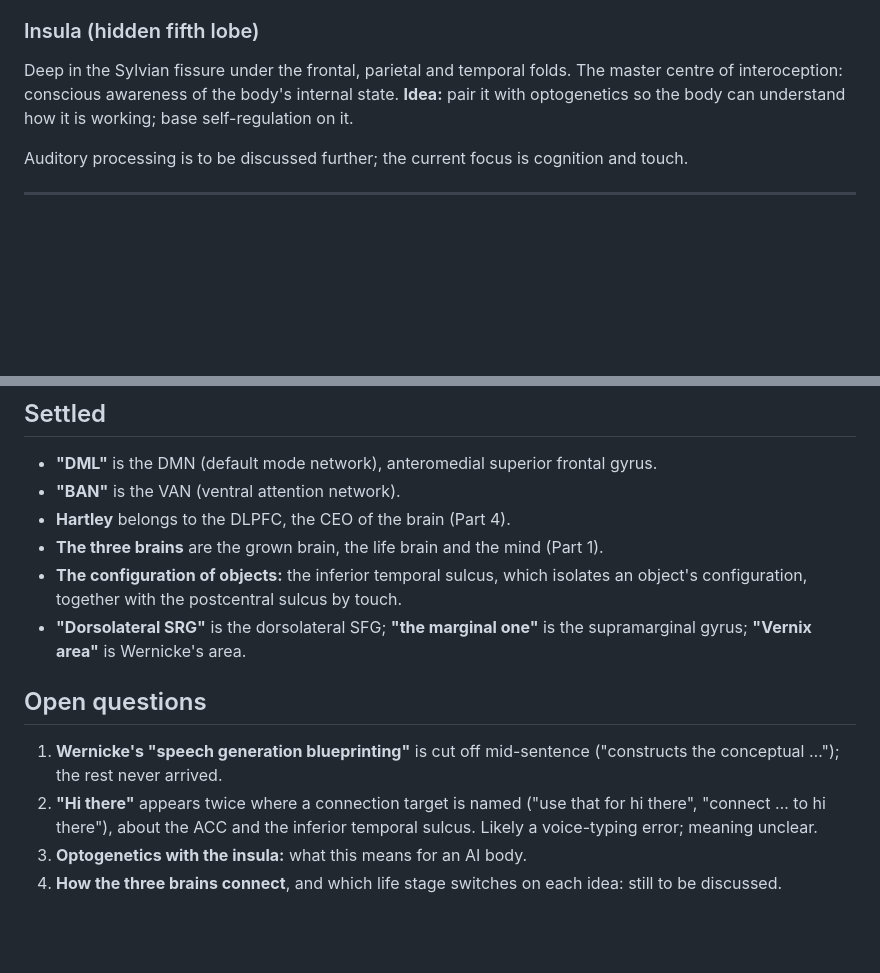
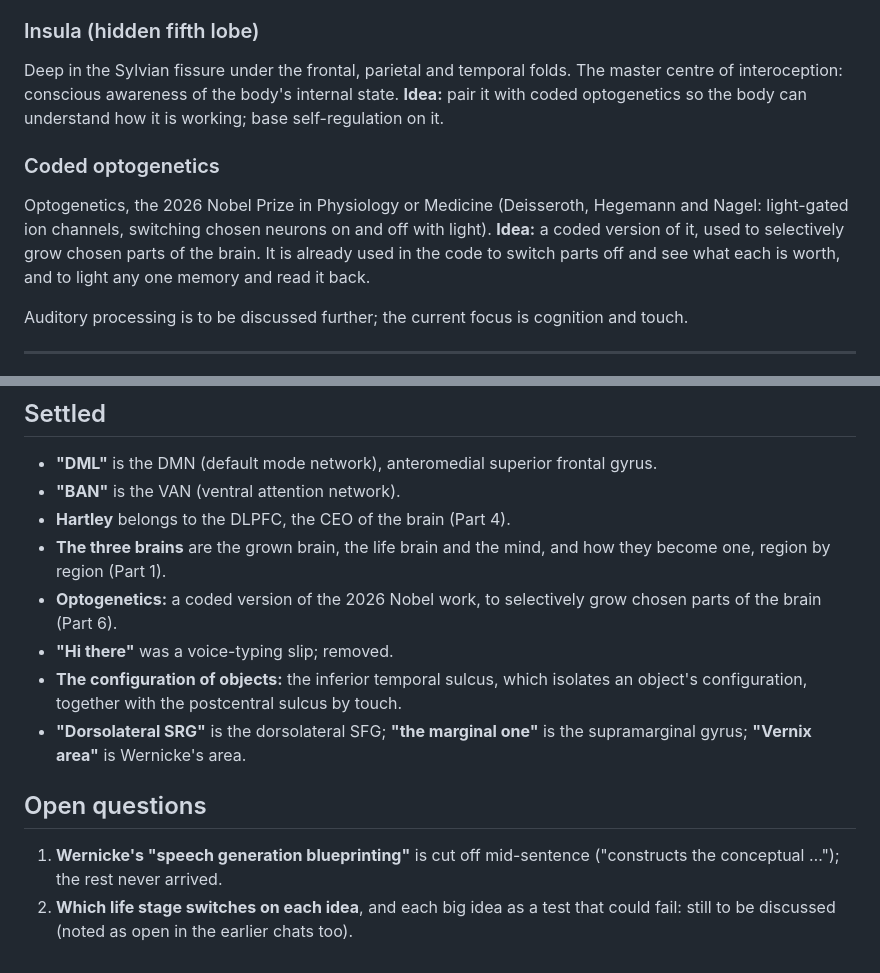
Before and after one commit to pra-ji-moh/newborn, a Markdown page: research/RESEARCH.md, 2 parts joined by grey strips. GitHub-like rendering; blank space fills up the shorter version.

```diff
--- a/research/RESEARCH.md
+++ b/research/RESEARCH.md
@@ -504,8 +530,15 @@ Splits the superior from the inferior parietal lobule.
 ### Insula (hidden fifth lobe)
 Deep in the Sylvian fissure under the frontal, parietal and temporal folds.
 The master centre of interoception: conscious awareness of the body's internal
-state. **Idea:** pair it with optogenetics so the body can understand how it is
-working; base self-regulation on it.
+state. **Idea:** pair it with coded optogenetics so the body can understand how
+it is working; base self-regulation on it.
+
+### Coded optogenetics
+Optogenetics, the 2026 Nobel Prize in Physiology or Medicine (Deisseroth,
+Hegemann and Nagel: light-gated ion channels, switching chosen neurons on and
+off with light). **Idea:** a coded version of it, used to selectively grow
+chosen parts of the brain. It is already used in the code to switch parts off
+and see what each is worth, and to light any one memory and read it back.
 
 Auditory processing is to be discussed further; the current focus is
 cognition and touch.
@@ -580,8 +613,11 @@ from the conversations that set the project. To be confirmed by the author.
   gyrus.
 - **"BAN"** is the VAN (ventral attention network).
 - **Hartley** belongs to the DLPFC, the CEO of the brain (Part 4).
-- **The three brains** are the grown brain, the life brain and the mind
-  (Part 1).
+- **The three brains** are the grown brain, the life brain and the mind, and
+  how they become one, region by region (Part 1).
+- **Optogenetics:** a coded version of the 2026 Nobel work, to selectively
+  grow chosen parts of the brain (Part 6).
+- **"Hi there"** was a voice-typing slip; removed.
 - **The configuration of objects:** the inferior temporal sulcus, which
   isolates an object's configuration, together with the postcentral sulcus by
   touch.
@@ -592,9 +628,6 @@ from the conversations that set the project. To be confirmed by the author.
 
 1. **Wernicke's "speech generation blueprinting"** is cut off mid-sentence
    ("constructs the conceptual …"); the rest never arrived.
-2. **"Hi there"** appears twice where a connection target is named ("use that
-   for hi there", "connect … to hi there"), about the ACC and the inferior
-   temporal sulcus. Likely a voice-typing error; meaning unclear.
-3. **Optogenetics with the insula:** what this means for an AI body.
-4. **How the three brains connect**, and which life stage switches on each
-   idea: still to be discussed.
+2. **Which life stage switches on each idea**, and each big idea as a test
+   that could fail: still to be discussed (noted as open in the earlier chats
+   too).
```
Also changed, not shown: other parts of research/RESEARCH.md (+27 -1 lines).
